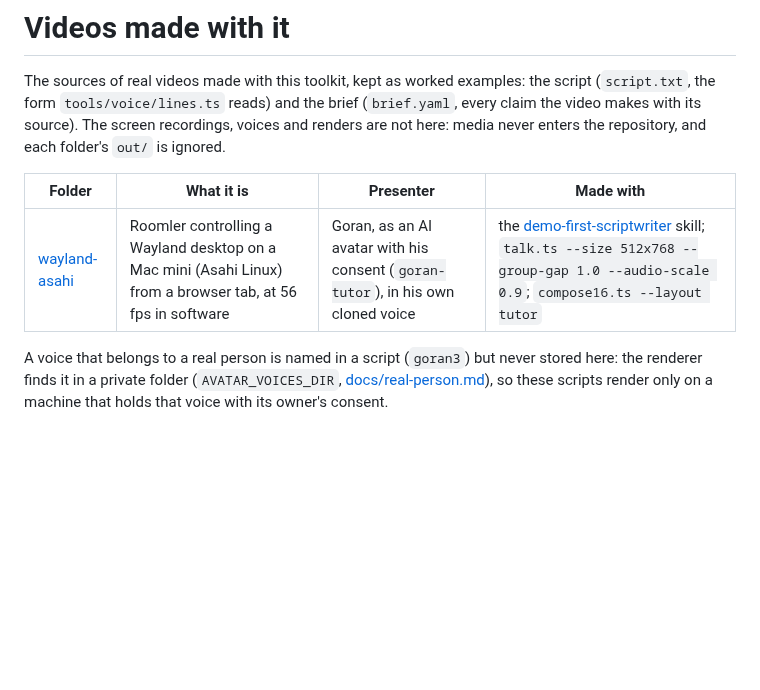
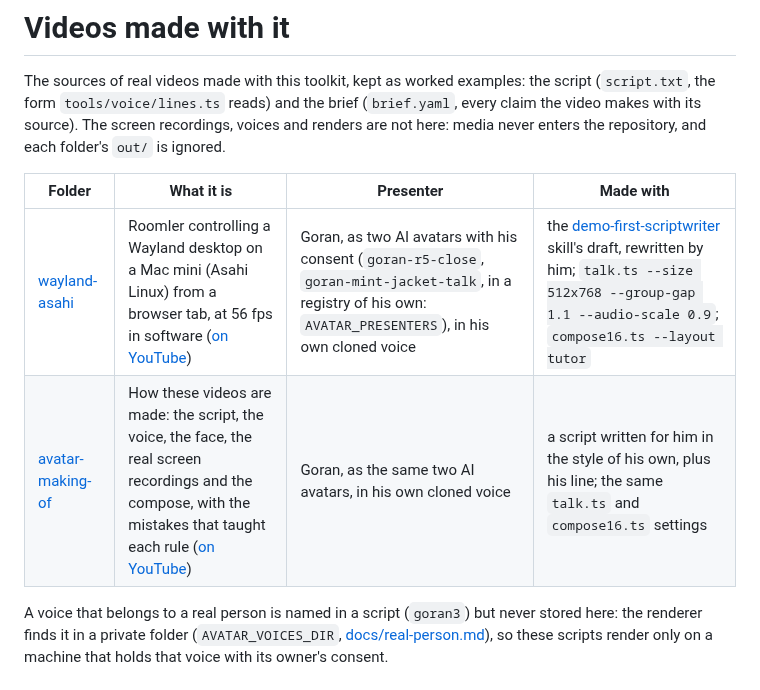
Before and after one commit to gjovanov/roomler-ai-avatar, a Markdown page: videos/README.md, the part around the change. Rendered like a GitHub page; blank space fills up the shorter version.

```diff
--- a/videos/README.md
+++ b/videos/README.md
@@ -7,7 +7,8 @@ each folder's `out/` is ignored.
 
 | Folder | What it is | Presenter | Made with |
 |---|---|---|---|
-| [wayland-asahi](wayland-asahi/) | Roomler controlling a Wayland desktop on a Mac mini (Asahi Linux) from a browser tab, at 56 fps in software | Goran, as an AI avatar with his consent (`goran-tutor`), in his own cloned voice | the [demo-first-scriptwriter](../.claude/skills/demo-first-scriptwriter/SKILL.md) skill; `talk.ts --size 512x768 --group-gap 1.0 --audio-scale 0.9`; `compose16.ts --layout tutor` |
+| [wayland-asahi](wayland-asahi/) | Roomler controlling a Wayland desktop on a Mac mini (Asahi Linux) from a browser tab, at 56 fps in software ([on YouTube](https://youtu.be/q1Fgc3nM3W4)) | Goran, as two AI avatars with his consent (`goran-r5-close`, `goran-mint-jacket-talk`, in a registry of his own: `AVATAR_PRESENTERS`), in his own cloned voice | the [demo-first-scriptwriter](../.claude/skills/demo-first-scriptwriter/SKILL.md) skill's draft, rewritten by him; `talk.ts --size 512x768 --group-gap 1.1 --audio-scale 0.9`; `compose16.ts --layout tutor` |
+| [avatar-making-of](avatar-making-of/) | How these videos are made: the script, the voice, the face, the real screen recordings and the compose, with the mistakes that taught each rule ([on YouTube](https://youtu.be/eTX3KQ3Ogys)) | Goran, as the same two AI avatars, in his own cloned voice | a script written for him in the style of his own, plus his line; the same `talk.ts` and `compose16.ts` settings |
 
 A voice that belongs to a real person is named in a script (`goran3`) but never stored here: the
 renderer finds it in a private folder (`AVATAR_VOICES_DIR`, [docs/real-person.md](../docs/real-person.md)),
```
Also changed, not shown: README.md (+5 -0 lines), docs/assets/making-of.jpg (added), 2 other files.
